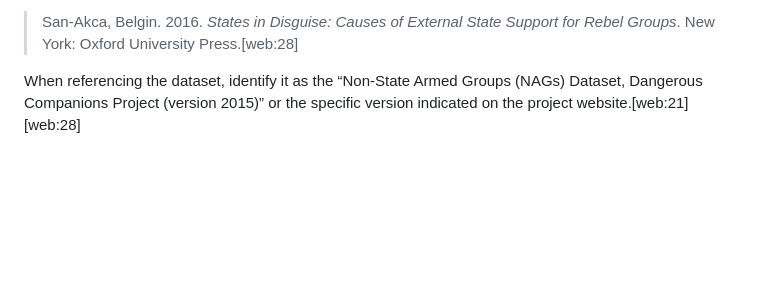
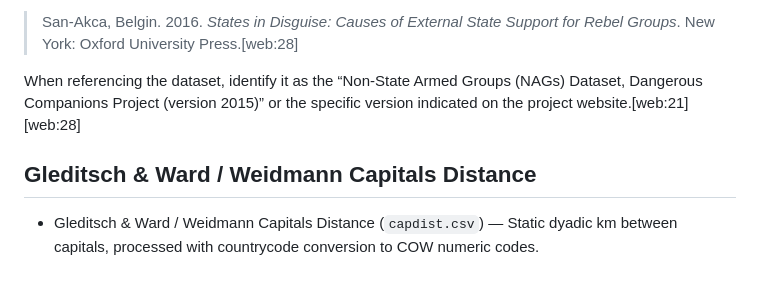
Before and after one commit to tomhanna-uh/grave_d_data2026, a Markdown page: source_data.md, the part around the change. Rendered like a GitHub page; blank space fills up the shorter version.

```diff
--- a/source_data.md
+++ b/source_data.md
@@ -199,3 +199,7 @@ The Dangerous Companions / NAGs project website indicates that the data are asso
 > San-Akca, Belgin. 2016. *States in Disguise: Causes of External State Support for Rebel Groups*. New York: Oxford University Press.[web:28]
 
 When referencing the dataset, identify it as the “Non-State Armed Groups (NAGs) Dataset, Dangerous Companions Project (version 2015)” or the specific version indicated on the project website.[web:21][web:28]
+
+## Gleditsch & Ward / Weidmann Capitals Distance
+
+- Gleditsch & Ward / Weidmann Capitals Distance (`capdist.csv`) — Static dyadic km between capitals, processed with countrycode conversion to COW numeric codes.
```
